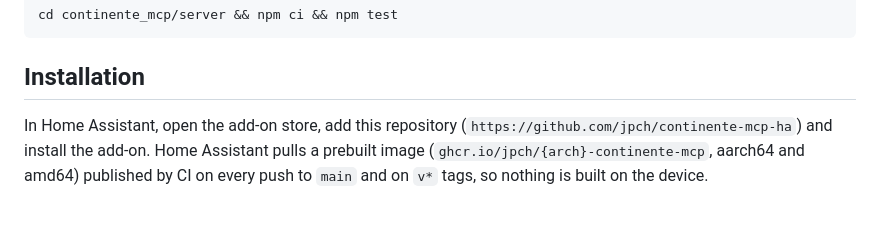
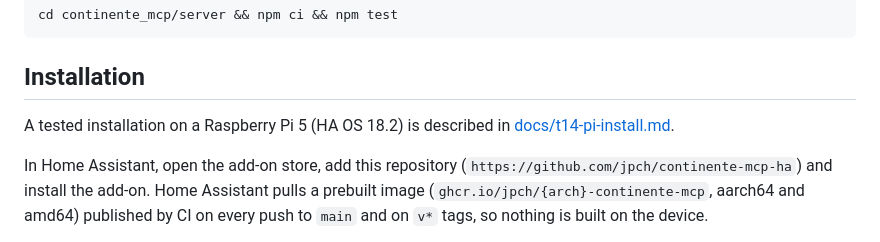
Before and after one commit to jpch/cesto-ha, a Markdown page: README.md, the part around the change. Drawn GitHub-style; blank space fills up the shorter version.

Commit message:
docs(t14): installation report for the HA Pi

```diff
--- a/README.md
+++ b/README.md
@@ -98,6 +98,8 @@ cd continente_mcp/server && npm ci && npm test
 
 ## Installation
 
+A tested installation on a Raspberry Pi 5 (HA OS 18.2) is described in [docs/t14-pi-install.md](docs/t14-pi-install.md).
+
 In Home Assistant, open the add-on store, add this repository (`https://github.com/jpch/continente-mcp-ha`) and install the add-on. Home Assistant pulls a prebuilt image (`ghcr.io/jpch/{arch}-continente-mcp`, aarch64 and amd64) published by CI on every push to `main` and on `v*` tags, so nothing is built on the device.
 
 Warning: uses an unofficial MCP, not affiliated with Continente.
```
Also changed, not shown: CHANGELOG.md (+2 -0 lines), docs/t14-pi-install.md (added, +36 -0 lines).
